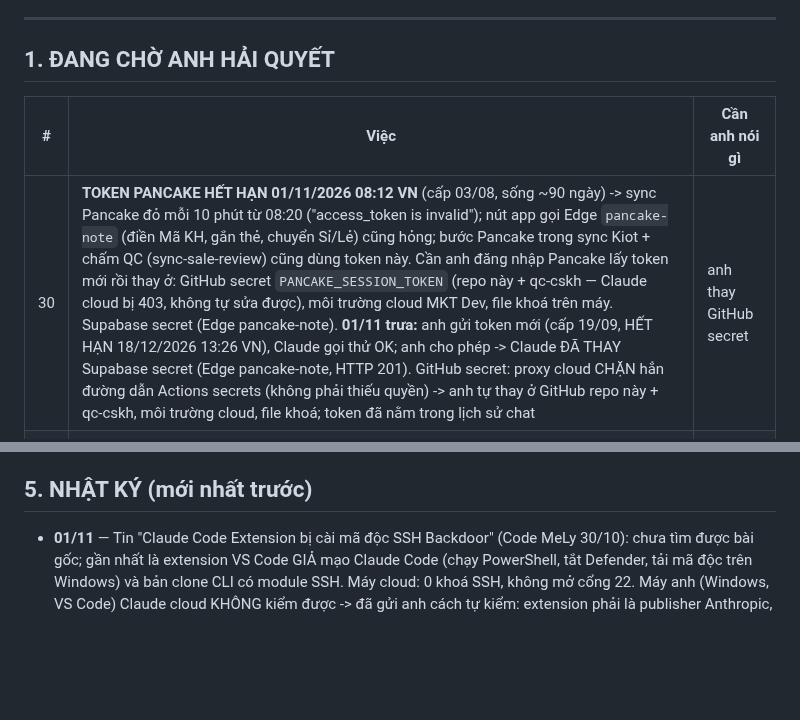
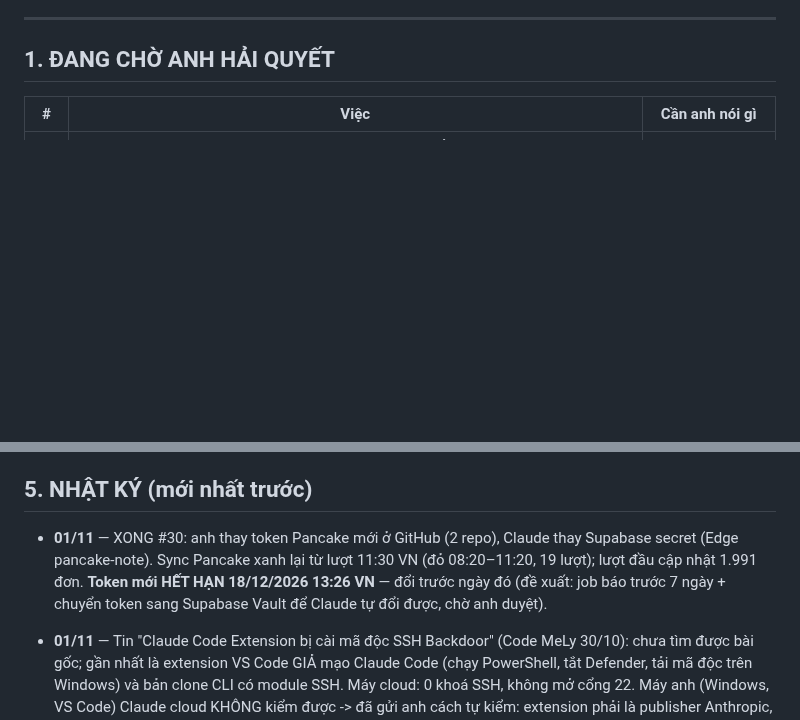
Before and after one commit to hh-vibecode/mkt-sale-app, a Markdown page: VIEC.md, 2 parts joined by grey strips. Drawn GitHub-style; blank space fills up the shorter version.

Commit message:
VIEC.md: xong #30 token Pancake, sync xanh lai tu 11:30; token moi het han 18/12
Monsieur Claude

Co-Authored-By: Claude Opus 5.5 <noreply@anthropic.com>
Claude-Session: https://claude.ai/code/session_01FmNvfpZyGHhrBj4uQkmDSi

```diff
--- a/VIEC.md
+++ b/VIEC.md
@@ -15,7 +15,6 @@
 
 | # | Việc | Cần anh nói gì |
 |---|---|---|
-| 30 | **TOKEN PANCAKE HẾT HẠN 01/11/2026 08:12 VN** (cấp 03/08, sống ~90 ngày) -> sync Pancake đỏ mỗi 10 phút từ 08:20 ("access_token is invalid"); nút app gọi Edge `pancake-note` (điền Mã KH, gắn thẻ, chuyển Sỉ/Lẻ) cũng hỏng; bước Pancake trong sync Kiot + chấm QC (sync-sale-review) cũng dùng token này. Cần anh đăng nhập Pancake lấy token mới rồi thay ở: GitHub secret `PANCAKE_SESSION_TOKEN` (repo này + qc-cskh — Claude cloud bị 403, không tự sửa được), môi trường cloud MKT Dev, file khoá trên máy. Supabase secret (Edge pancake-note). **01/11 trưa:** anh gửi token mới (cấp 19/09, HẾT HẠN 18/12/2026 13:26 VN), Claude gọi thử OK; anh cho phép -> Claude ĐÃ THAY Supabase secret (Edge pancake-note, HTTP 201). GitHub secret: proxy cloud CHẶN hẳn đường dẫn Actions secrets (không phải thiếu quyền) -> anh tự thay ở GitHub repo này + qc-cskh, môi trường cloud, file khoá; token đã nằm trong lịch sử chat | anh thay GitHub secret |
 | 1 | **Kéo full hoá đơn Kiot về hub** — 23/09 anh bảo **TẠM ĐỂ ĐÓ**, khi nào cần thì làm. Xem mục 6 bên dưới trước khi bắt tay | khi nào cần thì anh gọi |
 | 4 | **Soát đơn huỷ / phiếu tạm** — 08/10 anh: CHƯA CẦN. 925/3.029 đơn Kiot đang huỷ (30%), 640 phiếu tạm không cọc (22,6 tỷ). Nghi lỗi quy trình Sale | có dựng mục soát không |
 | 14 | M-0020 (KH007407) gộp với L-HT-0011 theo Mã KH, chưa rõ mã của M-0020 do ai điền — 13/10 anh: "t xử lý" | anh tự xử |
@@ -139,6 +138,8 @@
 - `scripts/check-pagination.js` — chạy trong CI của workflow Pancake; đọc bảng phải dùng limit/offset, dùng header Range là fail.
 
 ## 5. NHẬT KÝ (mới nhất trước)
+
+- **01/11** — XONG #30: anh thay token Pancake mới ở GitHub (2 repo), Claude thay Supabase secret (Edge pancake-note). Sync Pancake xanh lại từ lượt 11:30 VN (đỏ 08:20–11:20, 19 lượt); lượt đầu cập nhật 1.991 đơn. **Token mới HẾT HẠN 18/12/2026 13:26 VN** — đổi trước ngày đó (đề xuất: job báo trước 7 ngày + chuyển token sang Supabase Vault để Claude tự đổi được, chờ anh duyệt).
 
 - **01/11** — Tin "Claude Code Extension bị cài mã độc SSH Backdoor" (Code MeLy 30/10): chưa tìm được bài gốc; gần nhất là extension VS Code GIẢ mạo Claude Code (chạy PowerShell, tắt Defender, tải mã độc trên Windows) và bản clone CLI có module SSH. Máy cloud: 0 khoá SSH, không mở cổng 22. Máy anh (Windows, VS Code) Claude cloud KHÔNG kiểm được -> đã gửi anh cách tự kiểm: extension phải là publisher Anthropic, xem authorized_keys, dịch vụ OpenSSH Server; nghi thì đổi khoá trong supabase-keys.local.txt.
 
```
